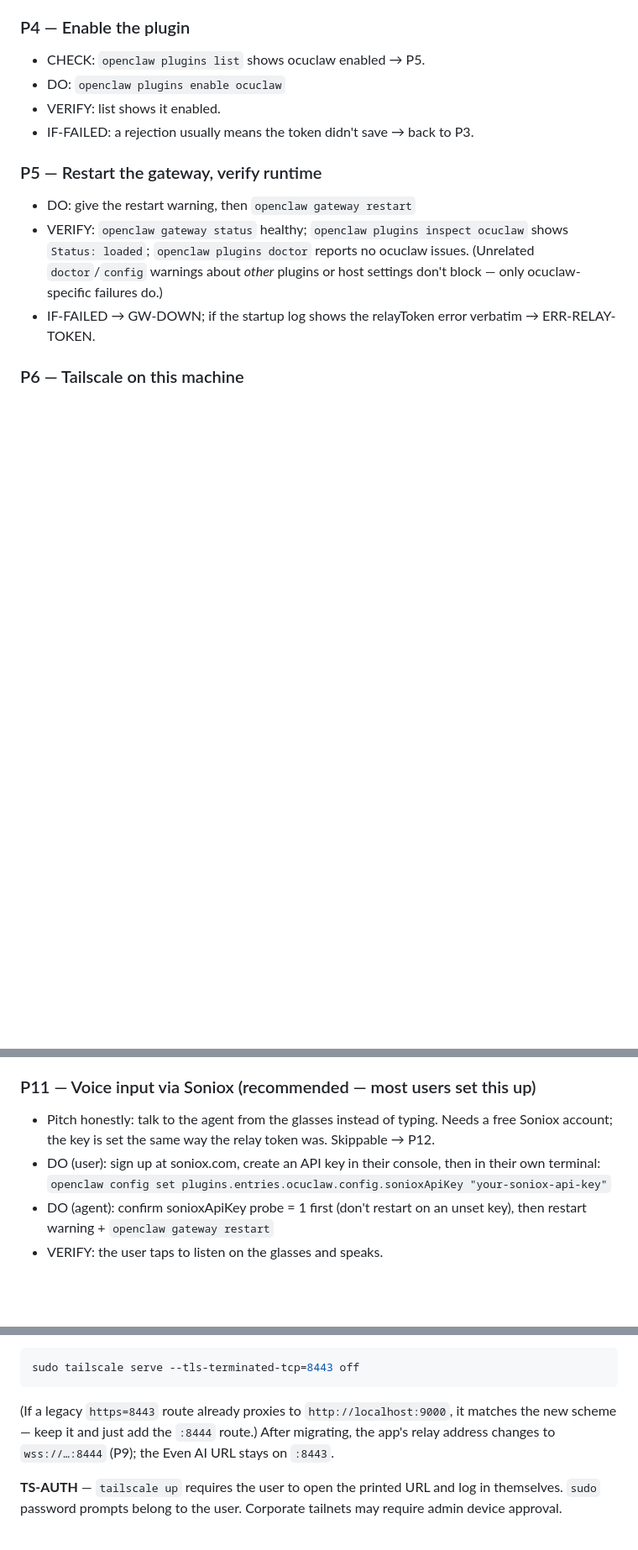
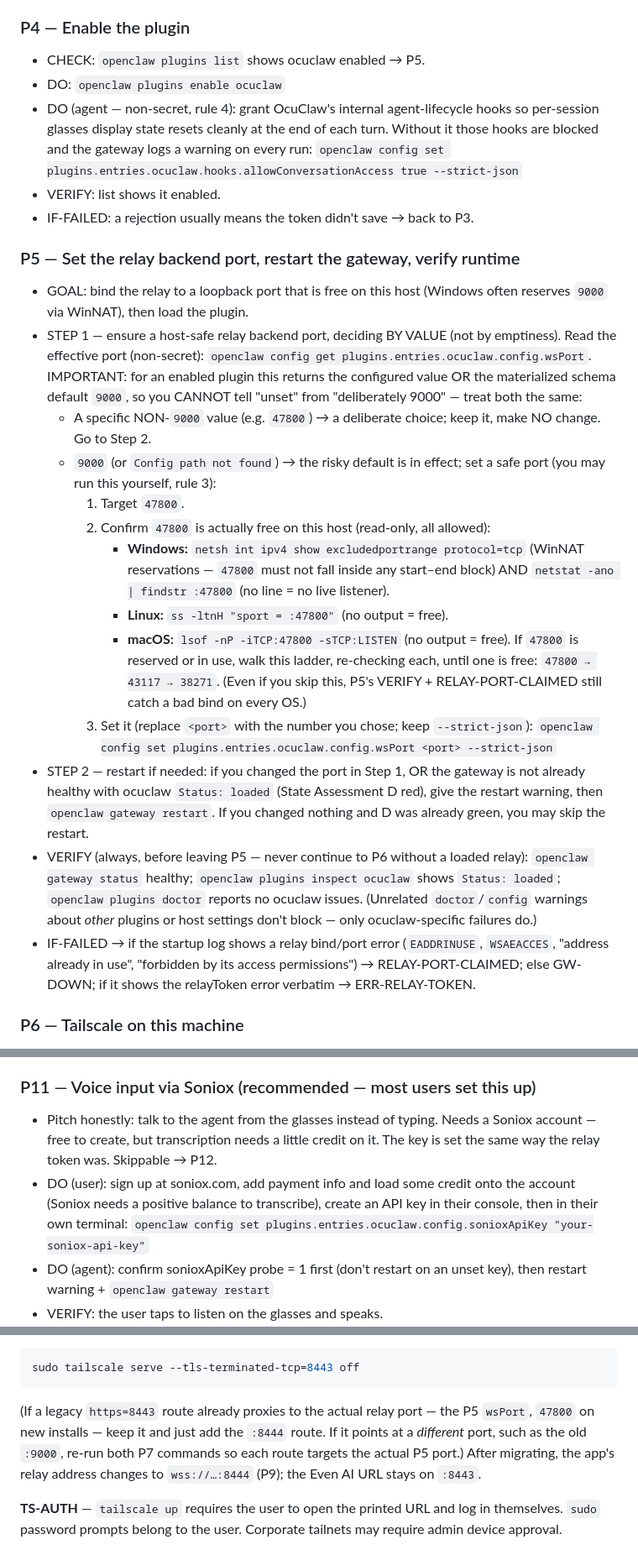
Before and after one commit to ocuclaw/beta-ocuclaw-com, a Markdown page: setup-assistant.md, 3 parts joined by grey strips. Shown at 84% size. Rendered like a GitHub page; blank space fills up the shorter version.

````diff
--- a/setup-assistant.md
+++ b/setup-assistant.md
@@ -162,17 +158,50 @@ Template: **GOAL · CHECK (skip-if) · DO · VERIFY · IF-FAILED → appendix ke
 ### P4 — Enable the plugin
 - CHECK: `openclaw plugins list` shows ocuclaw enabled → P5.
 - DO: `openclaw plugins enable ocuclaw`
+- DO (agent — non-secret, rule 4): grant OcuClaw's internal agent-lifecycle hooks so
+  per-session glasses display state resets cleanly at the end of each turn. Without it
+  those hooks are blocked and the gateway logs a warning on every run:
+  `openclaw config set plugins.entries.ocuclaw.hooks.allowConversationAccess true --strict-json`
 - VERIFY: list shows it enabled.
 - IF-FAILED: a rejection usually means the token didn't save → back to P3.
 
-### P5 — Restart the gateway, verify runtime
-- DO: give the restart warning, then `openclaw gateway restart`
-- VERIFY: `openclaw gateway status` healthy; `openclaw plugins inspect ocuclaw`
+### P5 — Set the relay backend port, restart the gateway, verify runtime
+- GOAL: bind the relay to a loopback port that is free on this host (Windows
+  often reserves `9000` via WinNAT), then load the plugin.
+- STEP 1 — ensure a host-safe relay backend port, deciding BY VALUE (not by
+  emptiness). Read the effective port (non-secret): `openclaw config get
+  plugins.entries.ocuclaw.config.wsPort`. IMPORTANT: for an enabled plugin this
+  returns the configured value OR the materialized schema default `9000`, so you
+  CANNOT tell "unset" from "deliberately 9000" — treat both the same:
+  - A specific NON-`9000` value (e.g. `47800`) → a deliberate choice; keep it,
+    make NO change. Go to Step 2.
+  - `9000` (or `Config path not found`) → the risky default is in effect; set a
+    safe port (you may run this yourself, rule 3):
+    1. Target `47800`.
+    2. Confirm `47800` is actually free on this host (read-only, all allowed):
+       - **Windows:** `netsh int ipv4 show excludedportrange protocol=tcp`
+         (WinNAT reservations — `47800` must not fall inside any start–end block)
+         AND `netstat -ano | findstr :47800` (no line = no live listener).
+       - **Linux:** `ss -ltnH "sport = :47800"` (no output = free).
+       - **macOS:** `lsof -nP -iTCP:47800 -sTCP:LISTEN` (no output = free).
+       If `47800` is reserved or in use, walk this ladder, re-checking each, until
+       one is free: `47800 → 43117 → 38271`. (Even if you skip this, P5's VERIFY +
+       RELAY-PORT-CLAIMED still catch a bad bind on every OS.)
+    3. Set it (replace `<port>` with the number you chose; keep `--strict-json`):
+       `openclaw config set plugins.entries.ocuclaw.config.wsPort <port> --strict-json`
+- STEP 2 — restart if needed: if you changed the port in Step 1, OR the gateway
+  is not already healthy with ocuclaw `Status: loaded` (State Assessment D red),
+  give the restart warning, then `openclaw gateway restart`. If you changed
+  nothing and D was already green, you may skip the restart.
+- VERIFY (always, before leaving P5 — never continue to P6 without a loaded
+  relay): `openclaw gateway status` healthy; `openclaw plugins inspect ocuclaw`
   shows `Status: loaded`; `openclaw plugins doctor` reports no ocuclaw issues.
   (Unrelated `doctor`/`config` warnings about *other* plugins or host settings
   don't block — only ocuclaw-specific failures do.)
-- IF-FAILED → GW-DOWN; if the startup log shows the relayToken error verbatim →
-  ERR-RELAY-TOKEN.
+- IF-FAILED → if the startup log shows a relay bind/port error (`EADDRINUSE`,
+  `WSAEACCES`, "address already in use", "forbidden by its access permissions")
+  → RELAY-PORT-CLAIMED; else GW-DOWN; if it shows the relayToken error verbatim
+  → ERR-RELAY-TOKEN.
 
 ### P6 — Tailscale on this machine
 - GOAL: a free, private, encrypted tunnel so the phone can reach this machine
@@ -263,10 +306,11 @@ Template: **GOAL · CHECK (skip-if) · DO · VERIFY · IF-FAILED → appendix ke
 
 ### P11 — Voice input via Soniox (recommended — most users set this up)
 - Pitch honestly: talk to the agent from the glasses instead of typing. Needs a
-  free Soniox account; the key is set the same way the relay token was.
-  Skippable → P12.
-- DO (user): sign up at soniox.com, create an API key in their console, then in
-  their own terminal:
+  Soniox account — free to create, but transcription needs a little credit on it.
+  The key is set the same way the relay token was. Skippable → P12.
+- DO (user): sign up at soniox.com, add payment info and load some credit onto the
+  account (Soniox needs a positive balance to transcribe), create an API key in
+  their console, then in their own terminal:
   `openclaw config set plugins.entries.ocuclaw.config.sonioxApiKey "your-soniox-api-key"`
 - DO (agent): confirm sonioxApiKey probe = 1 first (don't restart on an unset
   key), then restart warning + `openclaw gateway restart`
@@ -438,10 +489,11 @@ then run the P7 commands:
 ```bash
 sudo tailscale serve --tls-terminated-tcp=8443 off
 ```
-(If a legacy `https=8443` route already proxies to `http://localhost:9000`, it
-matches the new scheme — keep it and just add the `:8444` route.) After
-migrating, the app's relay address changes to `wss://…:8444` (P9); the Even AI
-URL stays on `:8443`.
+(If a legacy `https=8443` route already proxies to the actual relay port — the
+P5 `wsPort`, `47800` on new installs — keep it and just add the `:8444` route.
+If it points at a *different* port, such as the old `:9000`, re-run both P7
+commands so each route targets the actual P5 port.) After migrating, the app's
+relay address changes to `wss://…:8444` (P9); the Even AI URL stays on `:8443`.
 
 **TS-AUTH** — `tailscale up` requires the user to open the printed URL and log
 in themselves. `sudo` password prompts belong to the user. Corporate tailnets
````
Also changed, not shown: other parts of setup-assistant.md (+89 -51 lines).
